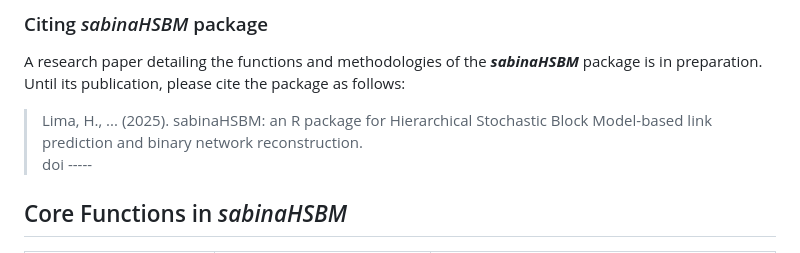
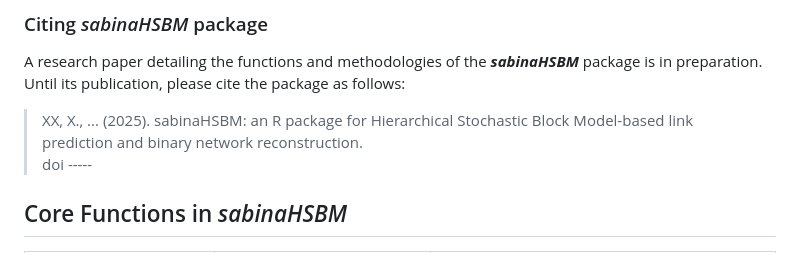
Before and after one commit to h-lima/sabinaHSBM, a Markdown page: README.md, the part around the change. GitHub-like rendering.

```diff
--- a/README.md
+++ b/README.md
@@ -47,7 +47,7 @@ remotes::install_github("h-lima/sabinaHSBM")
 
 A research paper detailing the functions and methodologies of the ***sabinaHSBM*** package is in preparation. Until its publication, please cite the package as follows:
 
-> Lima, H., ... (2025). sabinaHSBM: an R package for Hierarchical Stochastic Block Model-based link prediction and binary network reconstruction.
+> XX, X., ... (2025). sabinaHSBM: an R package for Hierarchical Stochastic Block Model-based link prediction and binary network reconstruction.
 > doi -----
 
 
```
